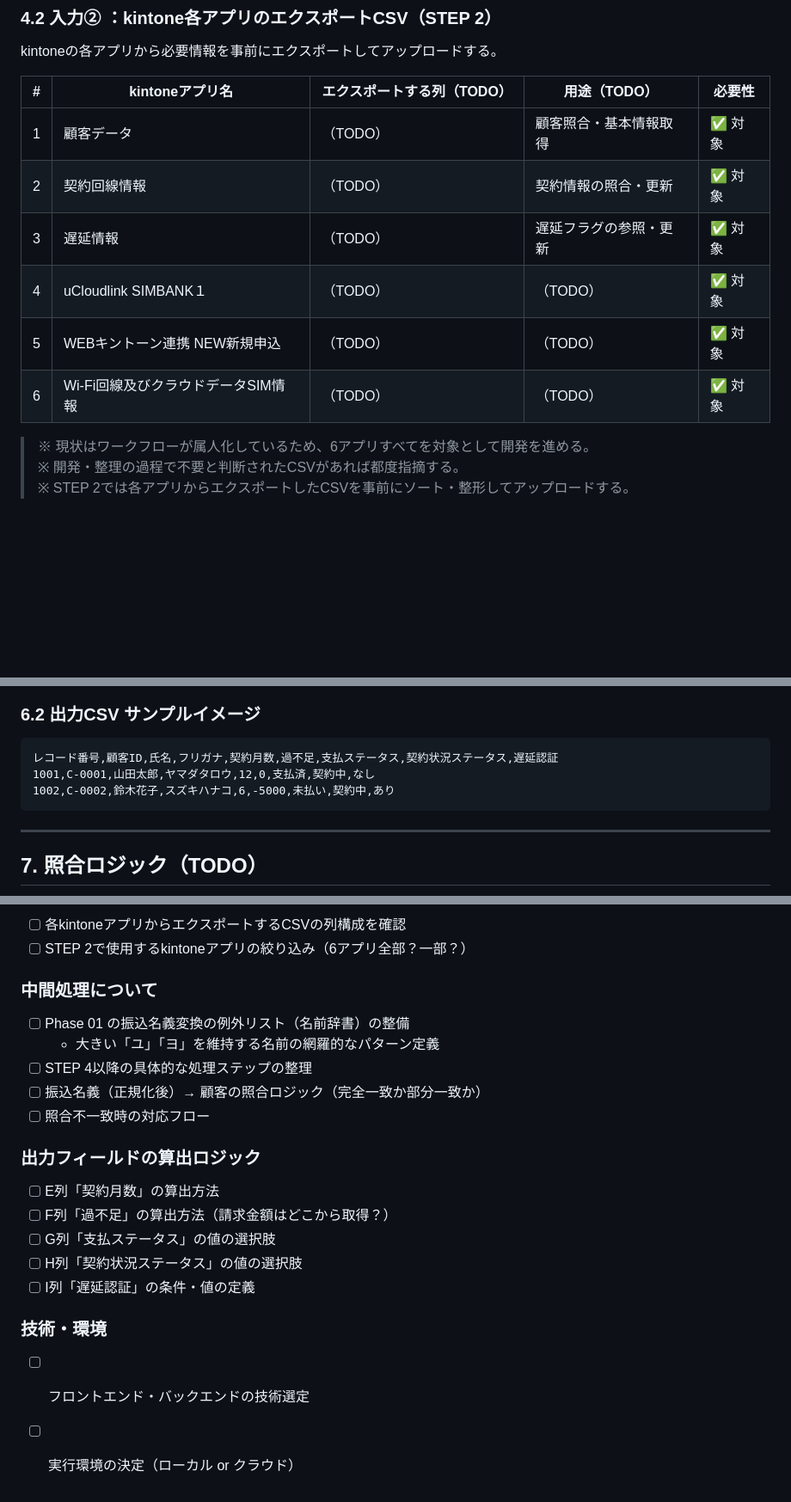
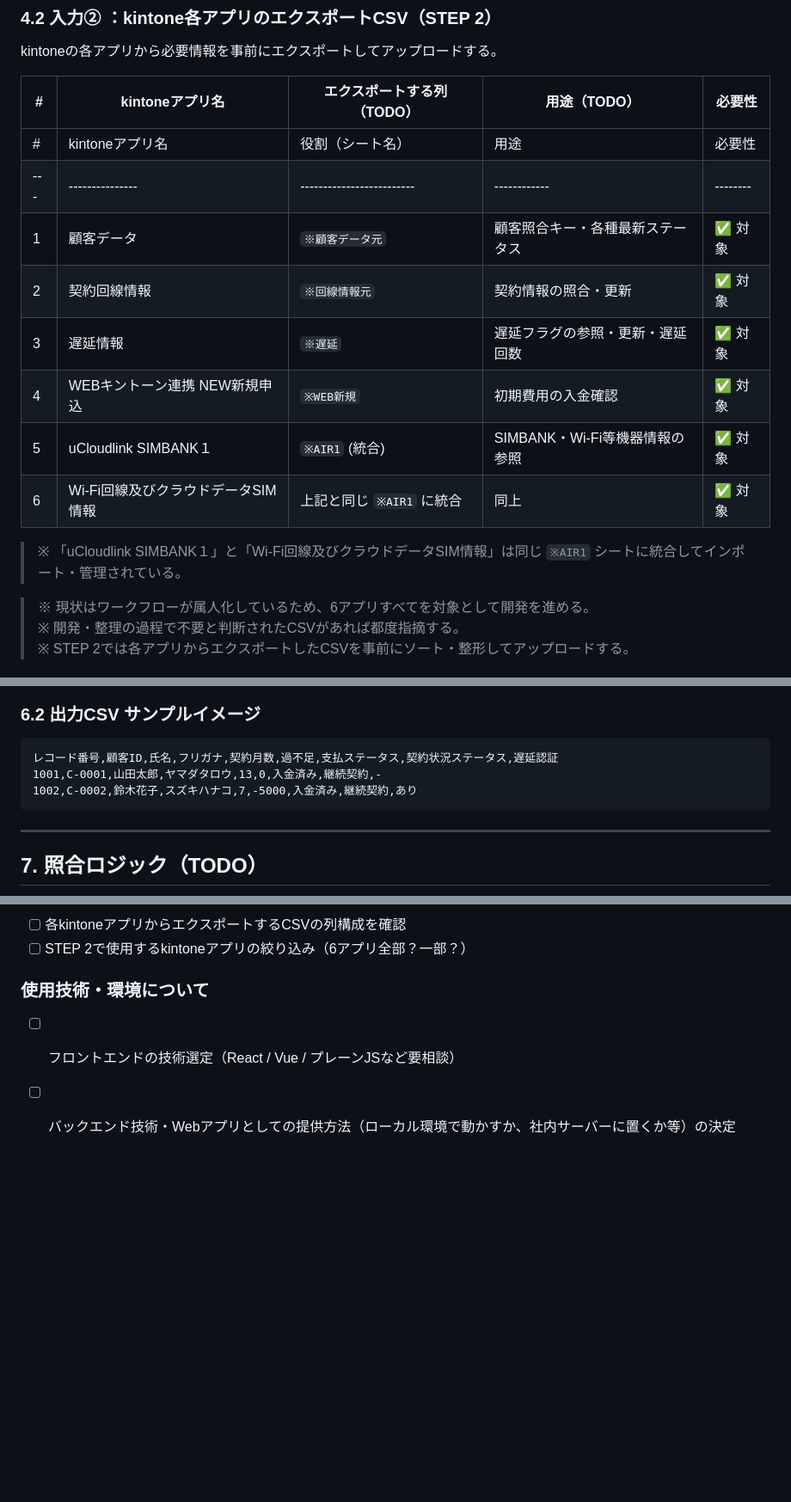
Before and after one commit to kazuyakakinuma-sys/sunsyscon_system_anti, a Markdown page: docs/spec.md, 3 parts joined by grey strips. Shown at 86% size. Drawn GitHub-style; blank space fills up the shorter version.

Commit message:
docs: Phase3, Phase4の仕様詳細・計算ロジック・UI仕様を追記

````diff
--- a/docs/spec.md
+++ b/docs/spec.md
@@ -66,12 +66,16 @@ kintoneの各アプリから必要情報を事前にエクスポートしてア
 
 | # | kintoneアプリ名 | エクスポートする列（TODO） | 用途（TODO） | 必要性 |
 |---|---------------|--------------------------|------------|--------|
-| 1 | 顧客データ | （TODO） | 顧客照合・基本情報取得 | ✅ 対象 |
-| 2 | 契約回線情報 | （TODO） | 契約情報の照合・更新 | ✅ 対象 |
-| 3 | 遅延情報 | （TODO） | 遅延フラグの参照・更新 | ✅ 対象 |
-| 4 | uCloudlink SIMBANK１ | （TODO） | （TODO） | ✅ 対象 |
-| 5 | WEBキントーン連携 NEW新規申込 | （TODO） | （TODO） | ✅ 対象 |
-| 6 | Wi-Fi回線及びクラウドデータSIM情報 | （TODO） | （TODO） | ✅ 対象 |
+| # | kintoneアプリ名 | 役割（シート名） | 用途 | 必要性 |
+|---|---------------|-------------------------|------------|--------|
+| 1 | 顧客データ | `※顧客データ元` | 顧客照合キー・各種最新ステータス | ✅ 対象 |
+| 2 | 契約回線情報 | `※回線情報元` | 契約情報の照合・更新 | ✅ 対象 |
+| 3 | 遅延情報 | `※遅延` | 遅延フラグの参照・更新・遅延回数 | ✅ 対象 |
+| 4 | WEBキントーン連携 NEW新規申込 | `※WEB新規` | 初期費用の入金確認 | ✅ 対象 |
+| 5 | uCloudlink SIMBANK１ | `※AIR1` (統合) | SIMBANK・Wi-Fi等機器情報の参照 | ✅ 対象 |
+| 6 | Wi-Fi回線及びクラウドデータSIM情報 | 上記と同じ `※AIR1` に統合 | 同上 | ✅ 対象 |
+
+> ※ 「uCloudlink SIMBANK１」と「Wi-Fi回線及びクラウドデータSIM情報」は同じ `※AIR1` シートに統合してインポート・管理されている。
 
 > ※ 現状はワークフローが属人化しているため、6アプリすべてを対象として開発を進める。
 > ※ 開発・整理の過程で不要と判断されたCSVがあれば都度指摘する。
@@ -183,8 +225,8 @@ kintoneの顧客フリガナと照合できるよう正規化する。
 
 ```csv
 レコード番号,顧客ID,氏名,フリガナ,契約月数,過不足,支払ステータス,契約状況ステータス,遅延認証
-1001,C-0001,山田太郎,ヤマダタロウ,12,0,支払済,契約中,なし
-1002,C-0002,鈴木花子,スズキハナコ,6,-5000,未払い,契約中,あり
+1001,C-0001,山田太郎,ヤマダタロウ,13,0,入金済み,継続契約,-
+1002,C-0002,鈴木花子,スズキハナコ,7,-5000,入金済み,継続契約,あり
 ```
 
 ---
@@ -228,20 +270,6 @@ kintoneの顧客フリガナと照合できるよう正規化する。
 - [ ] 各kintoneアプリからエクスポートするCSVの列構成を確認
 - [ ] STEP 2で使用するkintoneアプリの絞り込み（6アプリ全部？一部？）
 
-### 中間処理について
-- [ ] Phase 01 の振込名義変換の例外リスト（名前辞書）の整備
-  - 大きい「ユ」「ヨ」を維持する名前の網羅的なパターン定義
-- [ ] STEP 4以降の具体的な処理ステップの整理
-- [ ] 振込名義（正規化後）→ 顧客の照合ロジック（完全一致か部分一致か）
-- [ ] 照合不一致時の対応フロー
-
-### 出力フィールドの算出ロジック
-- [ ] E列「契約月数」の算出方法
-- [ ] F列「過不足」の算出方法（請求金額はどこから取得？）
-- [ ] G列「支払ステータス」の値の選択肢
-- [ ] H列「契約状況ステータス」の値の選択肢
-- [ ] I列「遅延認証」の条件・値の定義
-
-### 技術・環境
-- [ ] フロントエンド・バックエンドの技術選定
-- [ ] 実行環境の決定（ローカル or クラウド）
+### 使用技術・環境について
+- [ ] フロントエンドの技術選定（React / Vue / プレーンJSなど要相談）
+- [ ] バックエンド技術・Webアプリとしての提供方法（ローカル環境で動かすか、社内サーバーに置くか等）の決定
````
Also changed, not shown: other parts of docs/spec.md (+52 -14 lines).
